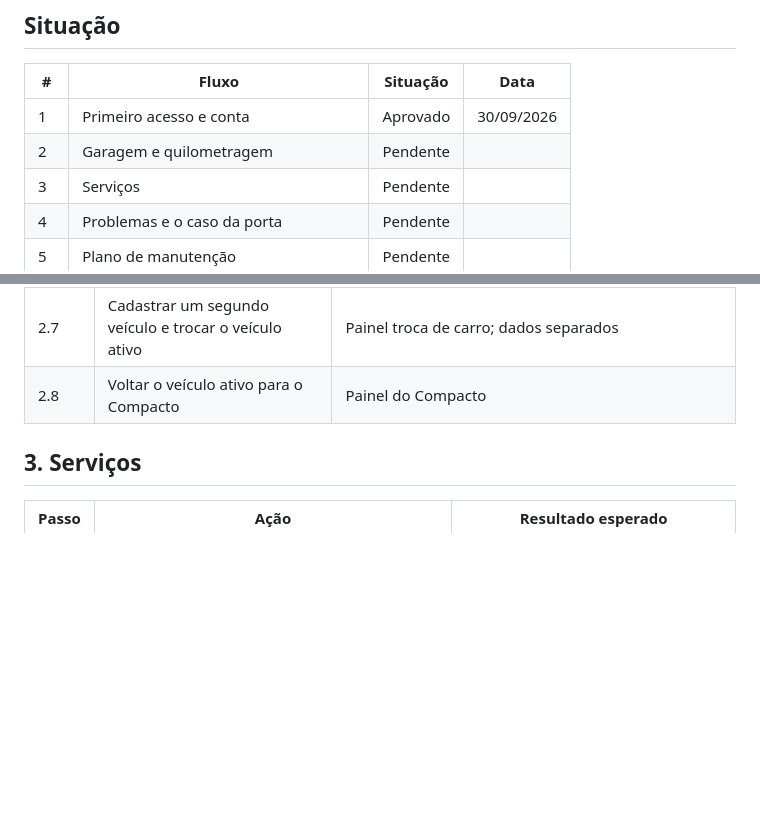
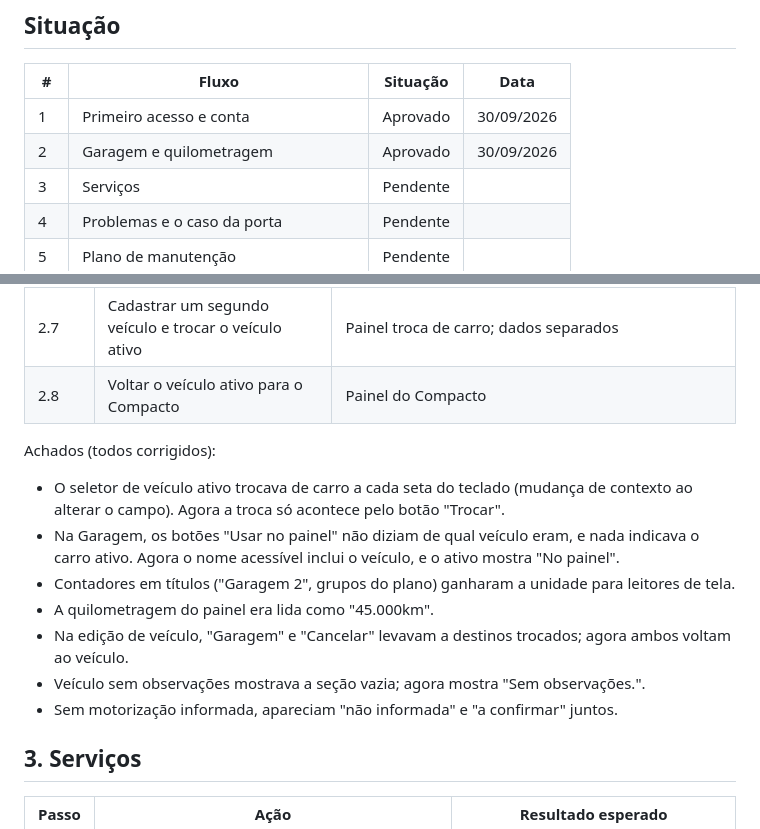
Before and after one commit to iagopedro/car-maintainance-assistant, a Markdown page: docs/fluxos-de-interface.md, 2 parts joined by grey strips. Rendered like a GitHub page; blank space fills up the shorter version.

Commit message:
test(flows): aprova fluxo de garagem e quilometragem

```diff
--- a/docs/fluxos-de-interface.md
+++ b/docs/fluxos-de-interface.md
@@ -18,7 +18,7 @@ Endereço: http://127.0.0.1:8001. Os fluxos são sequenciais: cada um usa os dad
 | # | Fluxo | Situação | Data |
 |---|---|---|---|
 | 1 | Primeiro acesso e conta | Aprovado | 30/09/2026 |
-| 2 | Garagem e quilometragem | Pendente | |
+| 2 | Garagem e quilometragem | Aprovado | 30/09/2026 |
 | 3 | Serviços | Pendente | |
 | 4 | Problemas e o caso da porta | Pendente | |
 | 5 | Plano de manutenção | Pendente | |
@@ -61,6 +61,16 @@ Achados:
 | 2.6 | Histórico de km: filtrar origem "Documento" | Só a leitura de 44.000 |
 | 2.7 | Cadastrar um segundo veículo e trocar o veículo ativo | Painel troca de carro; dados separados |
 | 2.8 | Voltar o veículo ativo para o Compacto | Painel do Compacto |
+
+Achados (todos corrigidos):
+
+- O seletor de veículo ativo trocava de carro a cada seta do teclado (mudança de contexto ao alterar o campo). Agora a troca só acontece pelo botão "Trocar".
+- Na Garagem, os botões "Usar no painel" não diziam de qual veículo eram, e nada indicava o carro ativo. Agora o nome acessível inclui o veículo, e o ativo mostra "No painel".
+- Contadores em títulos ("Garagem 2", grupos do plano) ganharam a unidade para leitores de tela.
+- A quilometragem do painel era lida como "45.000km".
+- Na edição de veículo, "Garagem" e "Cancelar" levavam a destinos trocados; agora ambos voltam ao veículo.
+- Veículo sem observações mostrava a seção vazia; agora mostra "Sem observações.".
+- Sem motorização informada, apareciam "não informada" e "a confirmar" juntos.
 
 ## 3. Serviços
 
```
